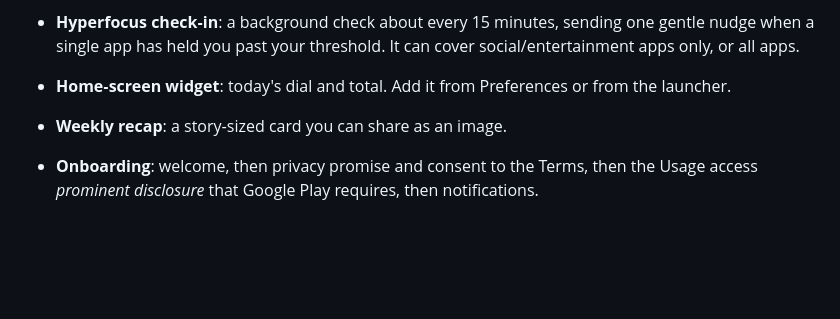
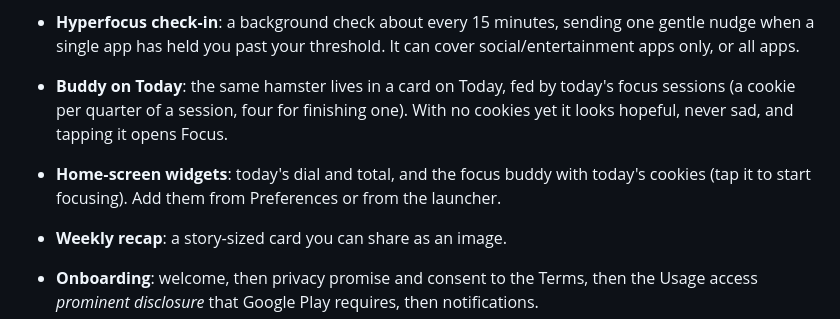
Before and after one commit to NamanSharma2112/Screen-Time-tracker, a Markdown page: README.md, the part around the change. GitHub-like rendering; blank space fills up the shorter version.

```diff
--- a/README.md
+++ b/README.md
@@ -59,7 +59,11 @@ The app has three tabs, so everything is one tap away:
 - **Hyperfocus check‑in**: a background check about every 15 minutes, sending one gentle nudge
   when a single app has held you past your threshold. It can cover social/entertainment apps only,
   or all apps.
-- **Home‑screen widget**: today's dial and total. Add it from Preferences or from the launcher.
+- **Buddy on Today**: the same hamster lives in a card on Today, fed by today's focus sessions (a
+  cookie per quarter of a session, four for finishing one). With no cookies yet it looks hopeful,
+  never sad, and tapping it opens Focus.
+- **Home‑screen widgets**: today's dial and total, and the focus buddy with today's cookies (tap it
+  to start focusing). Add them from Preferences or from the launcher.
 - **Weekly recap**: a story‑sized card you can share as an image.
 - **Onboarding**: welcome, then privacy promise and consent to the Terms, then the Usage access
   *prominent disclosure* that Google Play requires, then notifications.
```
Also changed, not shown: docs/legal/privacy-policy.md (+1 -1 lines), docs/play-store/listing.md (+13 -3 lines), assets/buddy-widget-preview.png (added), 13 other files.
